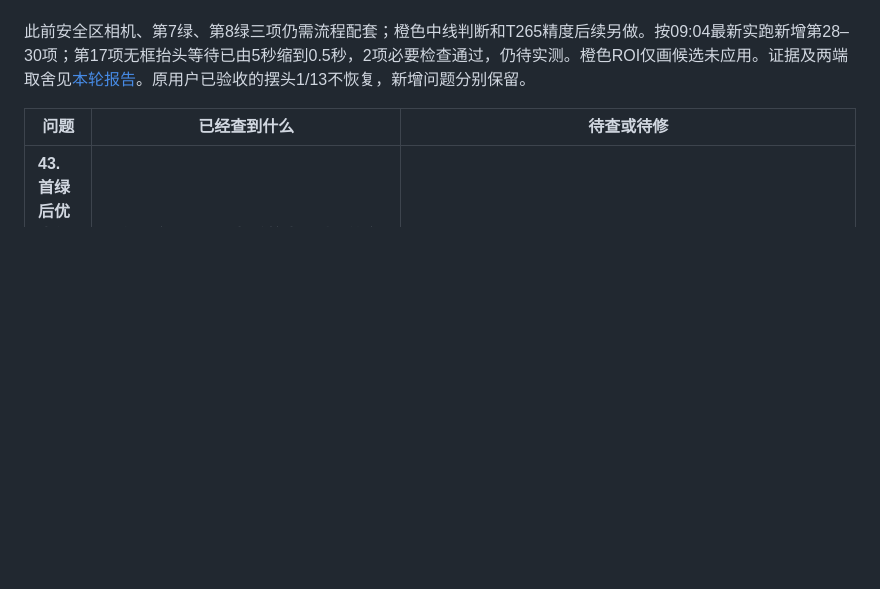
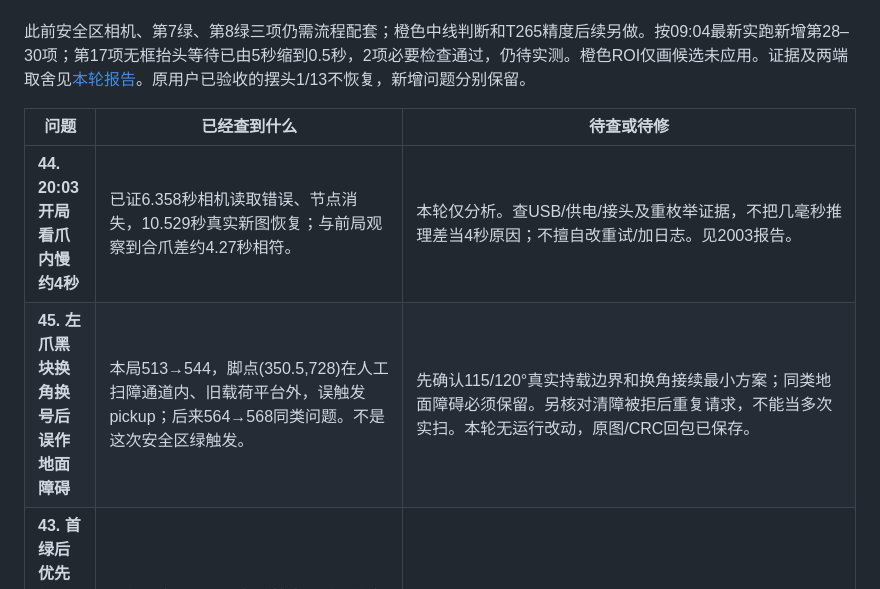
Before and after one commit to danmo-teng/shijue_fangan, a Markdown page: docs/PROJECT_TODO.md, the part around the change. Drawn GitHub-style; blank space fills up the shorter version.

Commit message:
Trace opening camera outage and carried-core false obstacle in the 2003 run

```diff
--- a/docs/PROJECT_TODO.md
+++ b/docs/PROJECT_TODO.md
@@ -12,6 +12,8 @@
 
 | 问题 | 已经查到什么 | 待查或待修 |
 | --- | --- | --- |
+| **44. 20:03开局看爪内慢约4秒** | 已证6.358秒相机读取错误、节点消失，10.529秒真实新图恢复；与前局观察到合爪差约4.27秒相符。 | 本轮仅分析。查USB/供电/接头及重枚举证据，不把几毫秒推理差当4秒原因；不擅自改重试/加日志。见2003报告。 |
+| **45. 左爪黑块换角换号后误作地面障碍** | 本局513→544，脚点(350.5,728)在人工扫障通道内、旧载荷平台外，误触发pickup；后来564→568同类问题。不是这次安全区绿触发。 | 先确认115/120°真实持载边界和换角接续最小方案；同类地面障碍必须保留。另核对清障被拒后重复请求，不能当多次实扫。本轮无运行改动，原图/CRC回包已保存。 |
 | **43. 首绿后优先保无蓝合法侧，再选绿更多侧** | **上位已实现，16项相关检查通过，待实测。** 绿蓝对单橙保单橙；平局保持原侧，首绿独立单绿规则保持；整批合法不多做分离。 | 选侧/目的地/进展同步；下位64f355d现有侧选择接口已核对，无新报文/机构动作，待对端回执及实际分离验收。固定交接MATCH-POST-FIRST-LEGAL-KEEP-20261117。 |
 | **41. 搜索点到过一次后，位置改远也不补位** | **永久锁存已修，7项相关检查通过，待实测。** 三段匹配DONE时按原5cm复核，偏出同目标新action补位；保持实际车头、新move_epoch隔离旧DONE。 | 原①③坐标不改，下位现有13/14/SEARCH入口已支持，无新接口。533–536秒采用雷达Y修正使控制Y变化40cm仍未根治；不能把补位当定位准确或直接停雷达。 |
 | **42. 末段橙恢复识别，却被红区框误排除** | **用户已确认区外实物，并批准先抬头看清再靠近；实施交接已补全，尚未实现。** 863秒橙1005 hits3却被区框覆盖97.92%；不是框恢复没接上。 | 原APPROACH只转正→mode52明确0mm/105°/aux3观察一次→新图重判；区外原接近，区内/仍不清楚同观察HOLD回105°搜索，保本站预算。下位解析/相机入口/继续与退出三处局部改，正常目标不增动作；合同及明确出口见MATCH-SEARCH-ZONE-VIEW-20261117。当前两端未实现/未启用，不能当作已修好。 |
```
Also changed, not shown: docs/PROJECT_STATUS.md (+2 -0 lines), docs/reports/competition_20261117_2003/clip10_frame033_original.jpg (added), docs/reports/competition_20261117_2003/clip10_frame122_original.jpg (added), 5 other files.
